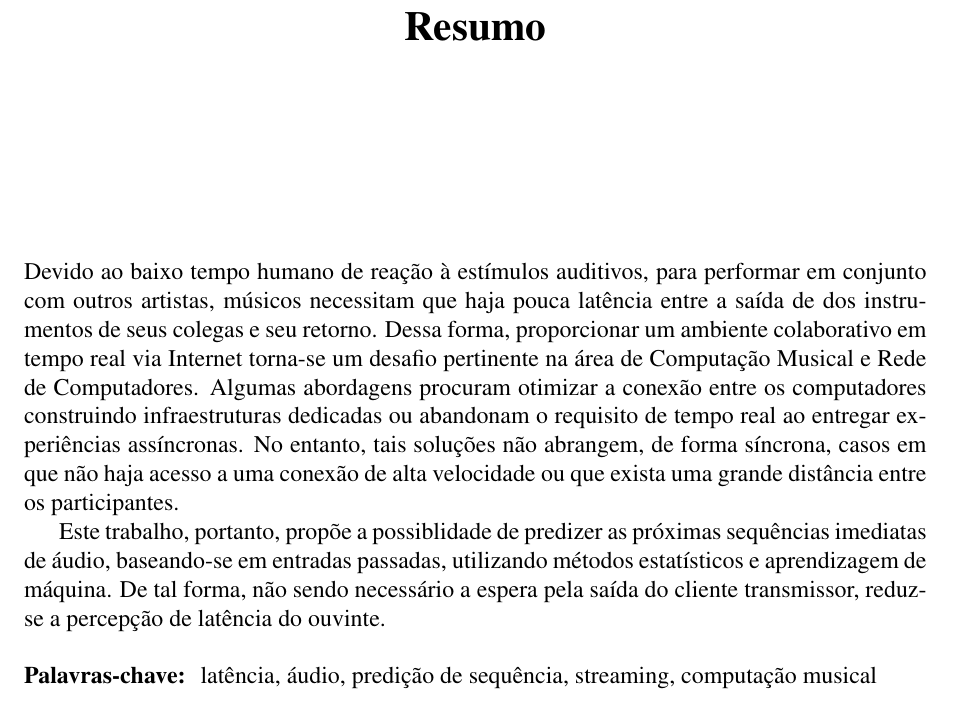
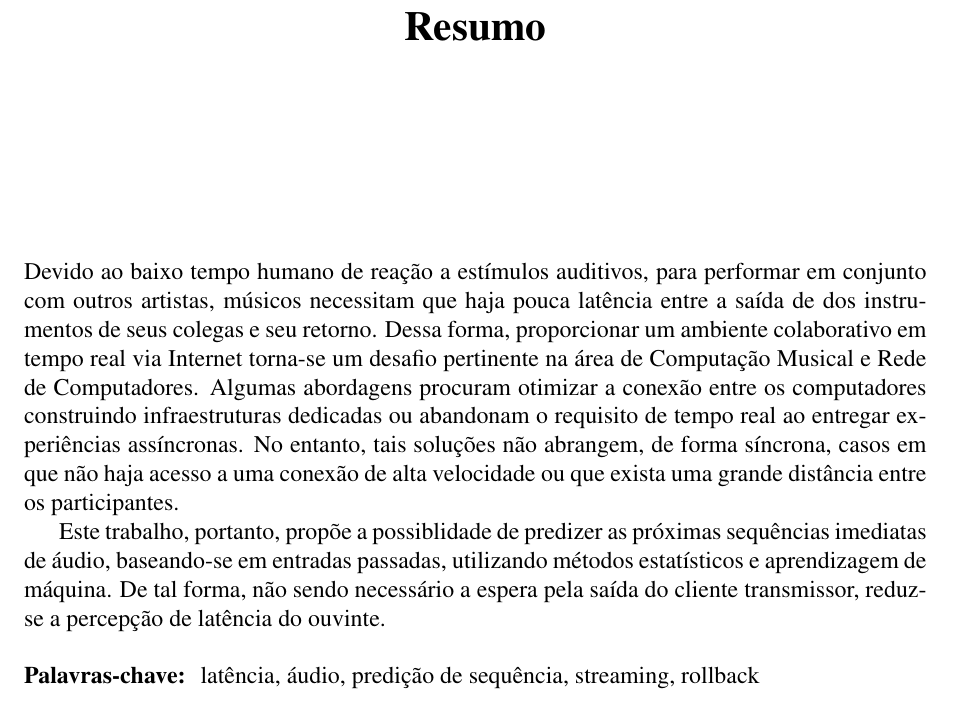
Before and after one commit to hcaula/immediate-audio-prediction, a LaTeX thesis (thesis/index.tex, which reads thesis/0-resumo.tex): part of page 3 of 8, cut so that both start at the same text. Compiled offline with pdfLaTeX.

Commit message:
proposal(resumo): update keywords

```diff
--- a/thesis/0-resumo.tex
+++ b/thesis/0-resumo.tex
@@ -1,8 +1,8 @@
 \resumo
 \addcontentsline{toc}{chapter}{Resumo}
-Devido ao baixo tempo humano de reação à estímulos auditivos, para performar em conjunto com outros artistas, músicos necessitam que haja pouca latência entre a saída de dos instrumentos de seus colegas e seu retorno. Dessa forma, proporcionar um ambiente colaborativo em tempo real via Internet torna-se um desafio pertinente na área de Computação Musical e Rede de Computadores. Algumas abordagens procuram otimizar a conexão entre os computadores construindo infraestruturas dedicadas ou abandonam o requisito de tempo real ao entregar experiências assíncronas. No entanto, tais soluções não abrangem, de forma síncrona, casos em que não haja acesso a uma conexão de alta velocidade ou que exista uma grande distância entre os participantes.
+Devido ao baixo tempo humano de reação a estímulos auditivos, para performar em conjunto com outros artistas, músicos necessitam que haja pouca latência entre a saída de dos instrumentos de seus colegas e seu retorno. Dessa forma, proporcionar um ambiente colaborativo em tempo real via Internet torna-se um desafio pertinente na área de Computação Musical e Rede de Computadores. Algumas abordagens procuram otimizar a conexão entre os computadores construindo infraestruturas dedicadas ou abandonam o requisito de tempo real ao entregar experiências assíncronas. No entanto, tais soluções não abrangem, de forma síncrona, casos em que não haja acesso a uma conexão de alta velocidade ou que exista uma grande distância entre os participantes.
 
 Este trabalho, portanto, propõe a possiblidade de predizer as próximas sequências imediatas de áudio, baseando-se em entradas passadas, utilizando métodos estatísticos e aprendizagem de máquina. De tal forma, não sendo necessário a espera pela saída do cliente transmissor, reduz-se a percepção de latência do ouvinte.
 \begin{keywords}
-latência, áudio, predição de sequência, streaming, computação musical
+latência, áudio, predição de sequência, streaming, rollback
 \end{keywords}
```
